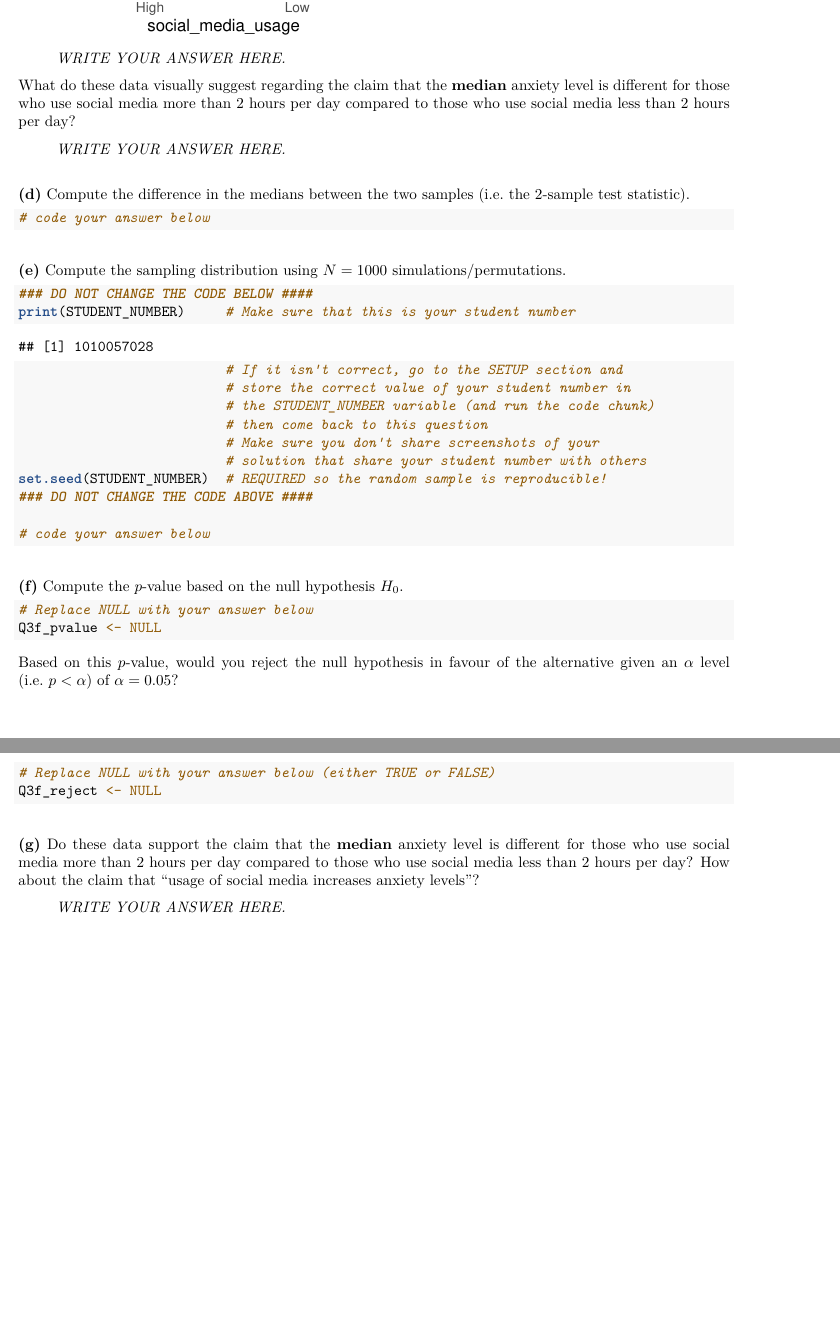
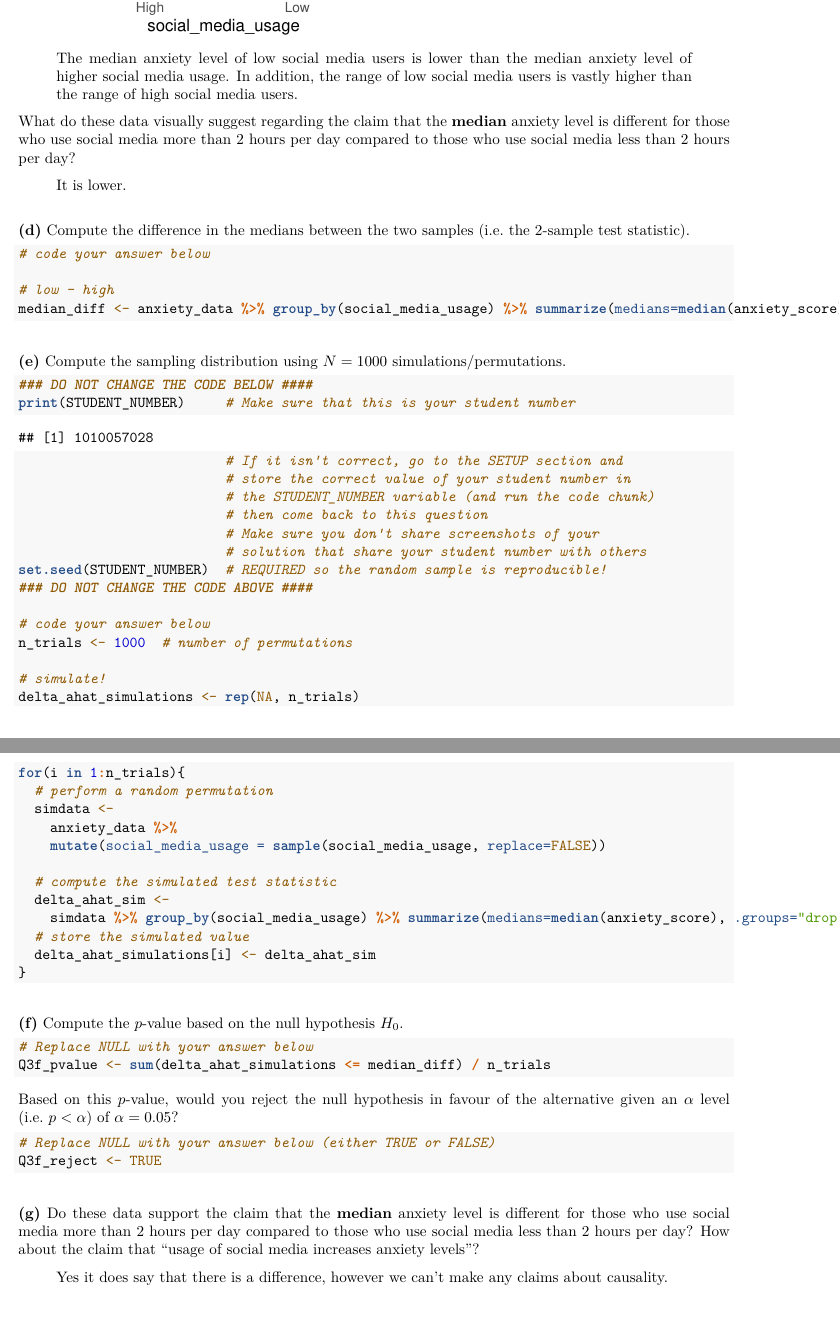
Before and after one commit to ChristopherLi05/STA130, an R Markdown document (Weekly Problem Sets/week5-problemSet/week5-problemset.Rmd): two parts of pages 10 and 11 of 11, joined at a grey line, cut so that both start at the same text. The pictures show the output file Weekly Problem Sets/week5-problemSet/week5-problemset.pdf that the author committed with the source.

Commit message:
finish optional part

````diff
--- a/Weekly Problem Sets/week5-problemSet/week5-problemset.Rmd
+++ b/Weekly Problem Sets/week5-problemSet/week5-problemset.Rmd
@@ -356,17 +356,20 @@ anxiety_data %>%
   geom_boxplot()
 ```
 
-> *WRITE YOUR ANSWER HERE.*
+> The median anxiety level of low social media users is lower than the median anxiety level of higher social media usage. In addition, the range of low social media users is vastly higher than the range of high social media users.
 
 What do these data visually suggest regarding the claim that the **median** anxiety level is different for those who use social media more than 2 hours per day compared to those who use social media less than 2 hours per day?
 
-> *WRITE YOUR ANSWER HERE.*
+> It is lower.
 
 \
 **(d)** Compute the difference in the medians between the two samples (i.e. the 2-sample test statistic).
 
 ```{r}
 # code your answer below
+
+# low - high
+median_diff <- anxiety_data %>% group_by(social_media_usage) %>% summarize(medians=median(anxiety_score), .groups="drop") %>% summarize(n = diff(medians)) %>% as.numeric()
 ```
 
 \
@@ -385,23 +388,40 @@ set.seed(STUDENT_NUMBER)  # REQUIRED so the random sample is reproducible!
 ### DO NOT CHANGE THE CODE ABOVE ####
 
 # code your answer below
+n_trials <- 1000  # number of permutations
+
+# simulate!
+delta_ahat_simulations <- rep(NA, n_trials)
+for(i in 1:n_trials){
+  # perform a random permutation
+  simdata <-
+    anxiety_data %>%
+    mutate(social_media_usage = sample(social_media_usage, replace=FALSE))
+
+  # compute the simulated test statistic
+  delta_ahat_sim <-
+    simdata %>% group_by(social_media_usage) %>% summarize(medians=median(anxiety_score), .groups="drop") %>% summarize(n = diff(medians)) %>% as.numeric()
+  # store the simulated value
+  delta_ahat_simulations[i] <- delta_ahat_sim
+}
+
 ```
 \
 **(f)** Compute the $p$-value based on the null hypothesis $H_0$.
 
 ```{r}
 # Replace NULL with your answer below
-Q3f_pvalue <- NULL
+Q3f_pvalue <- sum(delta_ahat_simulations <= median_diff) / n_trials
 ```
 
 Based on this $p$-value, would you reject the null hypothesis in favour of the alternative given an $\alpha$ level (i.e. $p < \alpha$) of $\alpha = 0.05$?
 
 ```{r}
 # Replace NULL with your answer below (either TRUE or FALSE)
-Q3f_reject <- NULL
+Q3f_reject <- TRUE
 ```
 
 \
 **(g)** Do these data support the claim that the **median** anxiety level is different for those who use social media more than 2 hours per day compared to those who use social media less than 2 hours per day?  How about the claim that "usage of social media increases anxiety levels"?
 
-> *WRITE YOUR ANSWER HERE.*
+> Yes it does say that there is a difference, however we can't make any claims about causality.
````
Also changed, not shown: Weekly Problem Sets/week5-problemSet/week5-problemset.pdf, Weekly Problem Sets/week5-problemSet/week5-problemset.Rmd (4 more changed lines).
